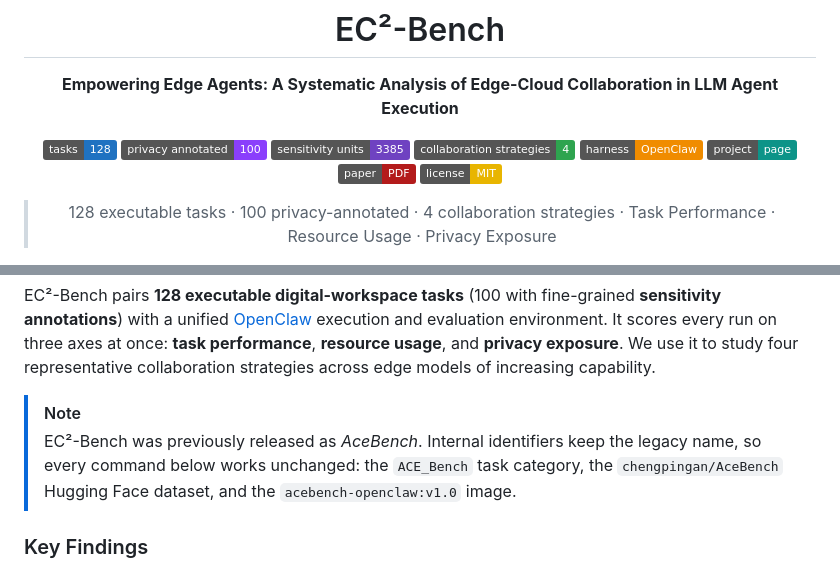
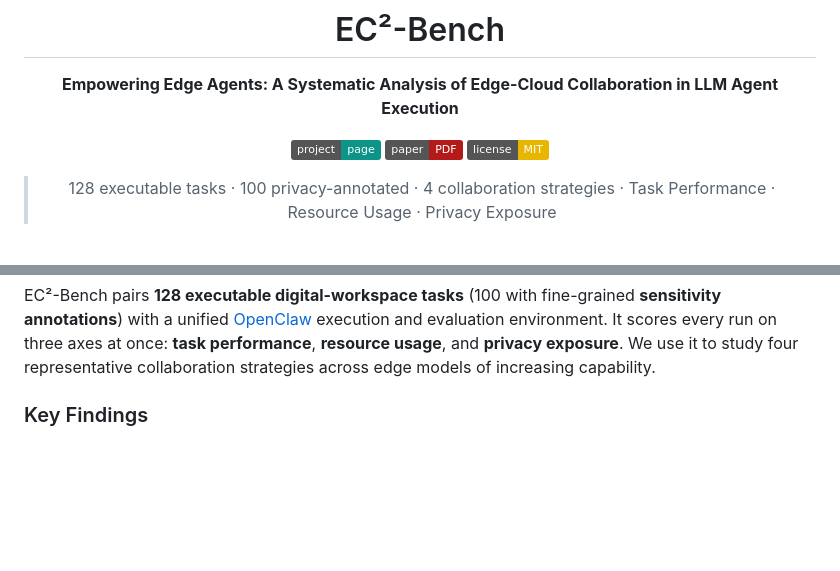
Before and after one commit to OpenBMB/EC2-Bench, a Markdown page: README.md, 2 parts joined by grey strips. Drawn GitHub-style; badges without logos; blank space fills up the shorter version.

```diff
--- a/README.md
+++ b/README.md
@@ -4,11 +4,6 @@
 
 **Empowering Edge Agents: A Systematic Analysis of Edge-Cloud Collaboration in LLM Agent Execution**
 
-[![tasks](https://img.shields.io/badge/tasks-128-1f72c1)](#tasks)
-[![privacy](https://img.shields.io/badge/privacy_annotated-100-8a3ffc)](#tasks)
-[![units](https://img.shields.io/badge/sensitivity_units-3385-6f42c1)](#tasks)
-[![strategies](https://img.shields.io/badge/collaboration_strategies-4-2ea44f)](#quick-start)
-[![harness](https://img.shields.io/badge/harness-OpenClaw-f08c00)](https://openclaw.ai/)
 [![page](https://img.shields.io/badge/project-page-0d9488)](https://passionate11.github.io/ec2-bench-project-page/)
 [![paper](https://img.shields.io/badge/paper-PDF-b31b1b)](https://passionate11.github.io/ec2-bench-project-page/paper.pdf)
 [![license](https://img.shields.io/badge/license-MIT-e8b500)](LICENSE)
@@ -24,9 +19,6 @@
 **EC²-Bench** (**E**dge–**C**loud **C**ollaborative Agent Benchmark) is a benchmark for **edge–cloud collaboration in long-horizon LLM agent execution**. Edge-side models keep data local and cost little but are weak at demanding planning and tool use. Cloud-hosted frontier models are far more capable, but they are expensive and see everything they are sent. Prior edge–cloud systems coordinate the two **once per query**. In long-horizon agent execution, cloud participation is instead **interleaved throughout the trajectory**. That creates trajectory-level effects: each cloud call shapes later steps, accumulates cost, and decides how much workspace information leaves the device.
 
 EC²-Bench pairs **128 executable digital-workspace tasks** (100 with fine-grained **sensitivity annotations**) with a unified [OpenClaw](https://openclaw.ai/) execution and evaluation environment. It scores every run on three axes at once: **task performance**, **resource usage**, and **privacy exposure**. We use it to study four representative collaboration strategies across edge models of increasing capability.
-
-> [!NOTE]
-> EC²-Bench was previously released as *AceBench*. Internal identifiers keep the legacy name, so every command below works unchanged: the `ACE_Bench` task category, the `chengpingan/AceBench` Hugging Face dataset, and the `acebench-openclaw:v1.0` image.
 
 ### Key Findings
 
```
Also changed, not shown: other parts of README.md (+6 -62 lines), assets/leaderboard-dsflash.png (added), assets/leaderboard.png (added).
